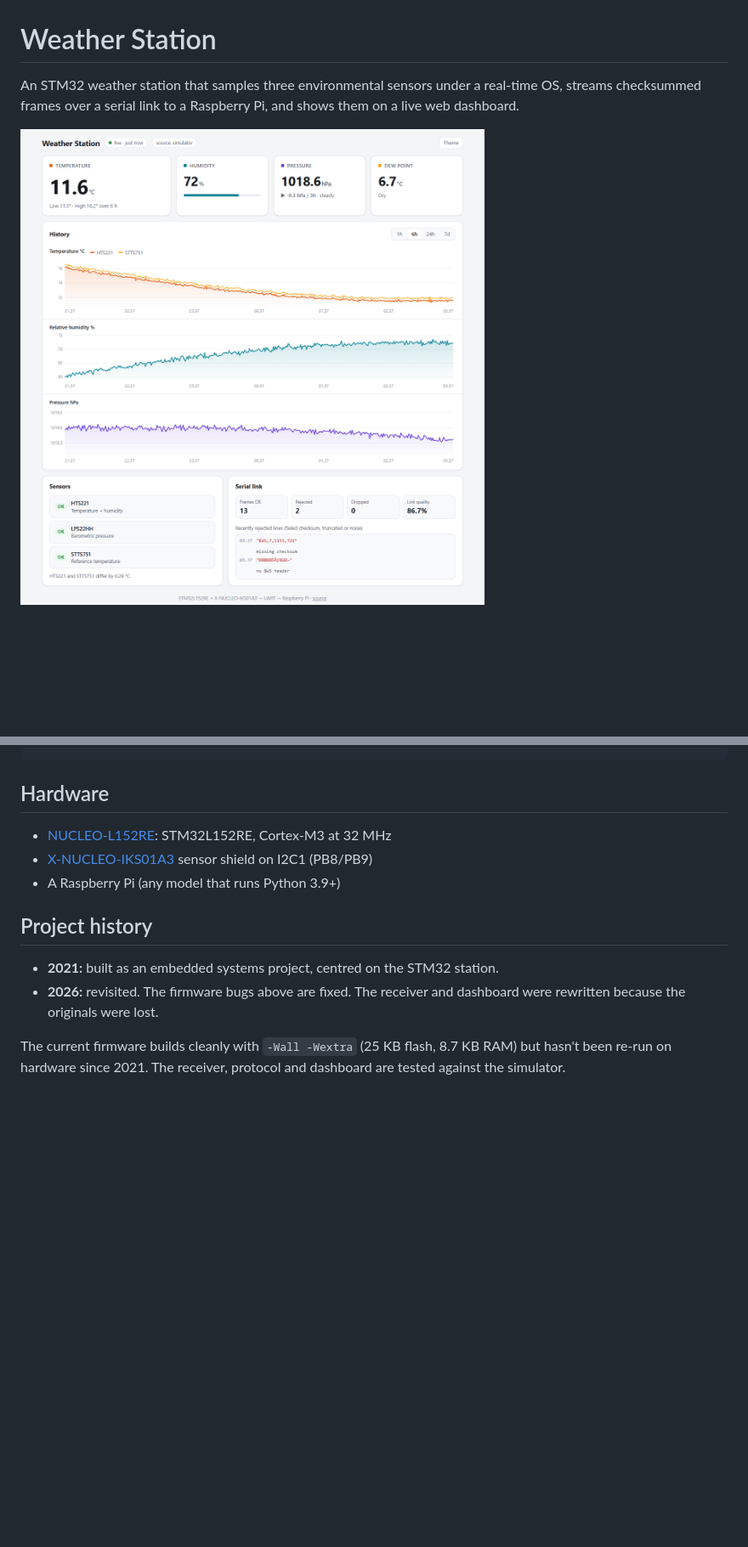
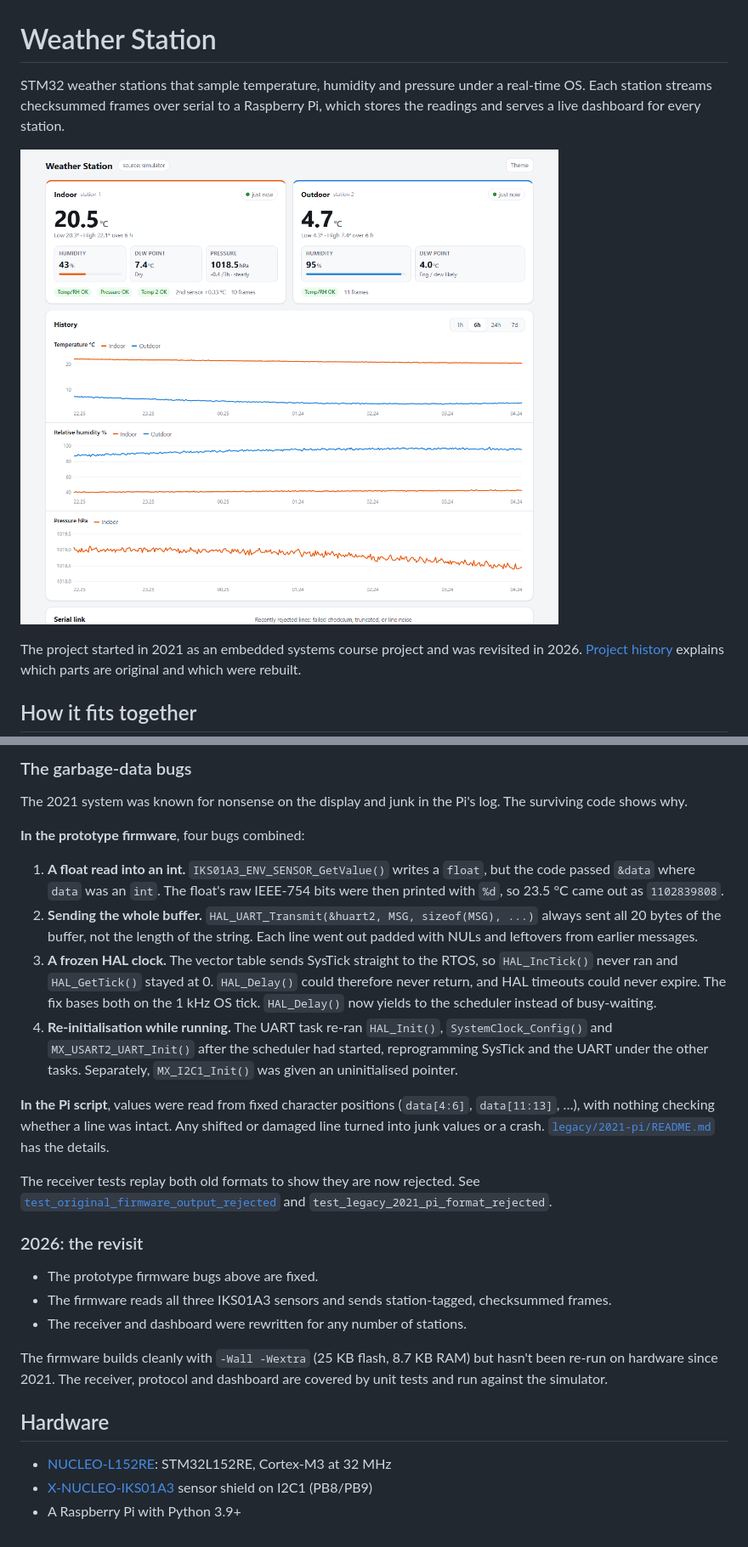
Before and after one commit to VladimirSharov/WeatherStation, a Markdown page: README.md, 2 parts joined by grey strips. Shown at 85% size. Drawn GitHub-style; pictures changed too: docs/dashboard.png; blank space fills up the shorter version.

Commit message:
Rewrite README around the project's real history
Describe the 2021 prototype, three-board build and Pi setup, the bugs
behind the garbage data, and what the 2026 revisit changed.

````diff
--- a/README.md
+++ b/README.md
@@ -1,8 +1,12 @@
 # Weather Station
 
-An STM32 weather station that samples three environmental sensors under a real-time OS, streams checksummed frames over a serial link to a Raspberry Pi, and shows them on a live web dashboard.
+STM32 weather stations that sample temperature, humidity and pressure under a real-time OS. Each station streams checksummed frames over serial to a Raspberry Pi, which stores the readings and serves a live dashboard for every station.
 
 ![Dashboard](docs/dashboard.png)
 
+The project started in 2021 as an embedded systems course project and was revisited in 2026. [Project history](#project-history) explains which parts are original and which were rebuilt.
+
+## How it fits together
+
 ```mermaid
 flowchart LR
@@ -124,12 +131,28 @@ cd receiver && python -m unittest discover -s tests -v
+### The garbage-data bugs
+
+The 2021 system was known for nonsense on the display and junk in the Pi's log. The surviving code shows why.
+
+**In the prototype firmware**, four bugs combined:
+
+1. **A float read into an int.** `IKS01A3_ENV_SENSOR_GetValue()` writes a `float`, but the code passed `&data` where `data` was an `int`. The float's raw IEEE-754 bits were then printed with `%d`, so 23.5 °C came out as `1102839808`.
+2. **Sending the whole buffer.** `HAL_UART_Transmit(&huart2, MSG, sizeof(MSG), ...)` always sent all 20 bytes of the buffer, not the length of the string. Each line went out padded with NULs and leftovers from earlier messages.
+3. **A frozen HAL clock.** The vector table sends SysTick straight to the RTOS, so `HAL_IncTick()` never ran and `HAL_GetTick()` stayed at 0. `HAL_Delay()` could therefore never return, and HAL timeouts could never expire. The fix bases both on the 1 kHz OS tick. `HAL_Delay()` now yields to the scheduler instead of busy-waiting.
+4. **Re-initialisation while running.** The UART task re-ran `HAL_Init()`, `SystemClock_Config()` and `MX_USART2_UART_Init()` after the scheduler had started, reprogramming SysTick and the UART under the other tasks. Separately, `MX_I2C1_Init()` was given an uninitialised pointer.
+
+**In the Pi script**, values were read from fixed character positions (`data[4:6]`, `data[11:13]`, …), with nothing checking whether a line was intact. Any shifted or damaged line turned into junk values or a crash. [`legacy/2021-pi/README.md`](legacy/2021-pi/README.md) has the details.
+
+The receiver tests replay both old formats to show they are now rejected. See [`test_original_firmware_output_rejected`](receiver/tests/test_protocol.py) and `test_legacy_2021_pi_format_rejected`.
+
+### 2026: the revisit
+
+- The prototype firmware bugs above are fixed.
+- The firmware reads all three IKS01A3 sensors and sends station-tagged, checksummed frames.
+- The receiver and dashboard were rewritten for any number of stations.
+
+The firmware builds cleanly with `-Wall -Wextra` (25 KB flash, 8.7 KB RAM) but hasn't been re-run on hardware since 2021. The receiver, protocol and dashboard are covered by unit tests and run against the simulator.
+
 ## Hardware
 
 - [NUCLEO-L152RE](https://www.st.com/en/evaluation-tools/nucleo-l152re.html): STM32L152RE, Cortex-M3 at 32 MHz
 - [X-NUCLEO-IKS01A3](https://www.st.com/en/ecosystems/x-nucleo-iks01a3.html) sensor shield on I2C1 (PB8/PB9)
-- A Raspberry Pi (any model that runs Python 3.9+)
-
-## Project history
-
-- **2021:** built as an embedded systems project, centred on the STM32 station.
-- **2026:** revisited. The firmware bugs above are fixed. The receiver and dashboard were rewritten because the originals were lost.
-
-The current firmware builds cleanly with `-Wall -Wextra` (25 KB flash, 8.7 KB RAM) but hasn't been re-run on hardware since 2021. The receiver, protocol and dashboard are tested against the simulator.
+- A Raspberry Pi with Python 3.9+
````
Also changed, not shown: other parts of README.md (+53 -50 lines).
